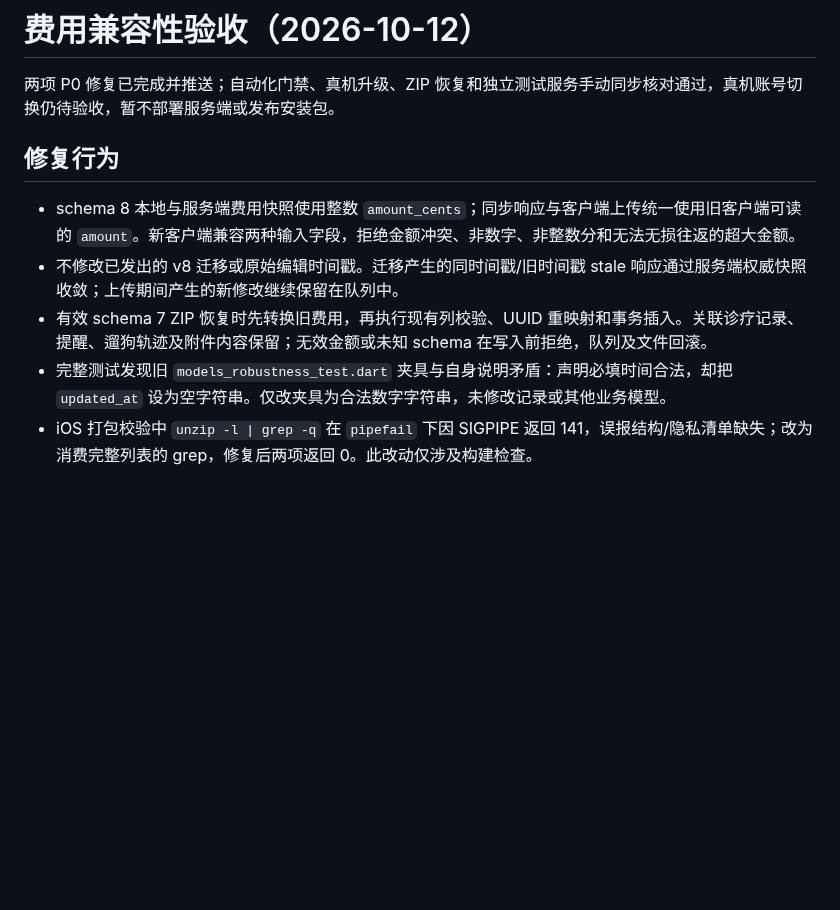
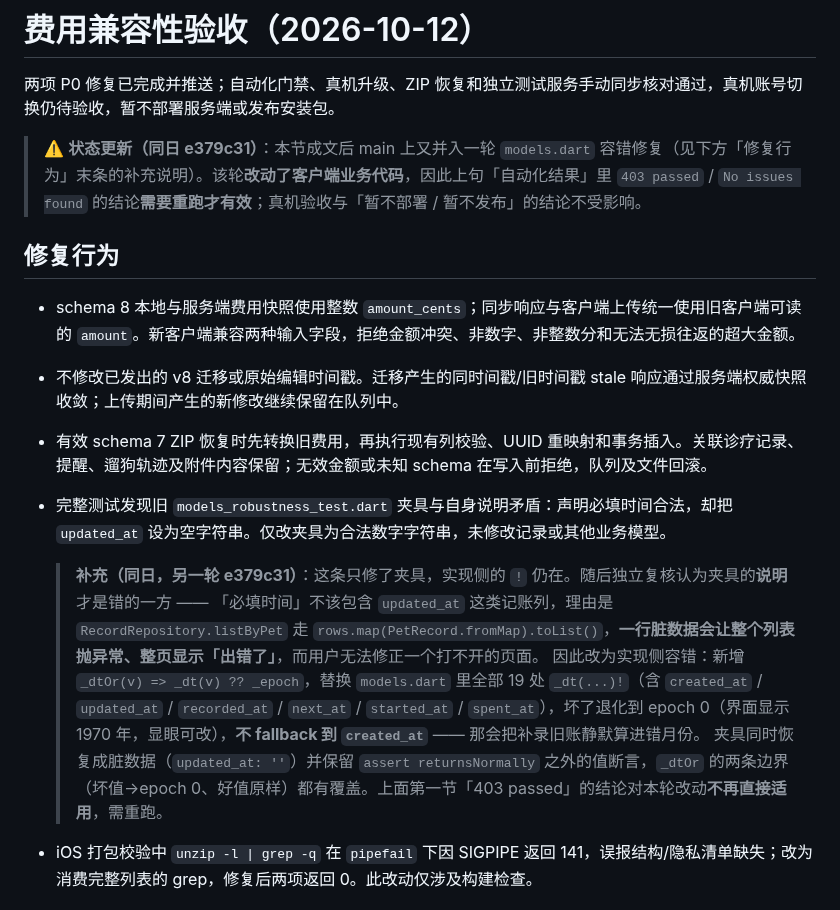
Before and after one commit to zhuruipeng/pets, a Markdown page: docs/2026-10-12-费用兼容性验收.md, the part around the change. GitHub-like rendering; blank space fills up the shorter version.

Commit message:
docs: 订正验收文档 —— 403 passed 结论对本轮改动不再适用
上一轮 e379c31 改了客户端业务代码（models.dart 的 _dtOr），所以
`docs/2026-10-12-费用兼容性验收.md` 里「Flutter 全量 403 passed /
flutter analyze No issues found」的结论需要重跑才有效。

同时把「夹具与自身说明矛盾 ⇒ 只改夹具」那条记录补上后续：
独立复核认为夹具的**说明**才是错的一方（`updated_at` 是记账列，不该
因为脏就把整页打死），因此改成实现侧容错并把夹具恢复成脏数据。
两条并列写清，避免以后有人只看前半段以为结论是「保持 `!`」。

真机验收与「暂不部署服务端 / 暂不发布安装包」的结论不受影响。

```diff
--- a/docs/2026-10-12-费用兼容性验收.md
+++ b/docs/2026-10-12-费用兼容性验收.md
@@ -1,6 +1,8 @@
 # 费用兼容性验收（2026-10-12）
 
 两项 P0 修复已完成并推送；自动化门禁、真机升级、ZIP 恢复和独立测试服务手动同步核对通过，真机账号切换仍待验收，暂不部署服务端或发布安装包。
+
+> ⚠️ **状态更新（同日 e379c31）**：本节成文后 main 上又并入一轮 `models.dart` 容错修复（见下方「修复行为」末条的补充说明）。该轮**改动了客户端业务代码**，因此上句「自动化结果」里 `403 passed` / `No issues found` 的结论**需要重跑才有效**；真机验收与「暂不部署 / 暂不发布」的结论不受影响。
 
 ## 修复行为
 
@@ -8,6 +10,10 @@
 - 不修改已发出的 v8 迁移或原始编辑时间戳。迁移产生的同时间戳/旧时间戳 stale 响应通过服务端权威快照收敛；上传期间产生的新修改继续保留在队列中。
 - 有效 schema 7 ZIP 恢复时先转换旧费用，再执行现有列校验、UUID 重映射和事务插入。关联诊疗记录、提醒、遛狗轨迹及附件内容保留；无效金额或未知 schema 在写入前拒绝，队列及文件回滚。
 - 完整测试发现旧 `models_robustness_test.dart` 夹具与自身说明矛盾：声明必填时间合法，却把 `updated_at` 设为空字符串。仅改夹具为合法数字字符串，未修改记录或其他业务模型。
+
+  > **补充（同日，另一轮 e379c31）**：这条只修了夹具，实现侧的 `!` 仍在。随后独立复核认为夹具的**说明**才是错的一方 —— 「必填时间」不该包含 `updated_at` 这类记账列，理由是 `RecordRepository.listByPet` 走 `rows.map(PetRecord.fromMap).toList()`，**一行脏数据会让整个列表抛异常、整页显示「出错了」**，而用户无法修正一个打不开的页面。
+  > 因此改为实现侧容错：新增 `_dtOr(v) => _dt(v) ?? _epoch`，替换 `models.dart` 里全部 19 处 `_dt(...)!`（含 `created_at` / `updated_at` / `recorded_at` / `next_at` / `started_at` / `spent_at`），坏了退化到 epoch 0（界面显示 1970 年，显眼可改），**不 fallback 到 `created_at`** —— 那会把补录旧账静默算进错月份。
+  > 夹具同时恢复成脏数据（`updated_at: ''`）并保留 `assert returnsNormally` 之外的值断言，`_dtOr` 的两条边界（坏值→epoch 0、好值原样）都有覆盖。上面第一节「403 passed」的结论对本轮改动**不再直接适用**，需重跑。
 - iOS 打包校验中 `unzip -l | grep -q` 在 `pipefail` 下因 SIGPIPE 返回 141，误报结构/隐私清单缺失；改为消费完整列表的 grep，修复后两项返回 0。此改动仅涉及构建检查。
 
 ## 自动化结果
```
